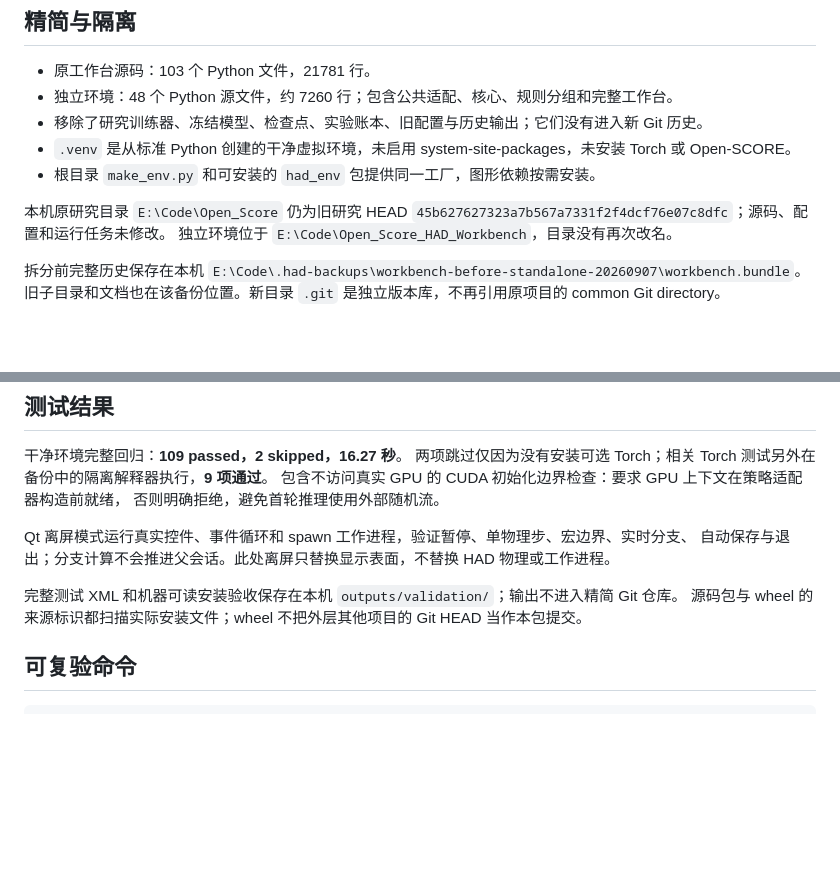
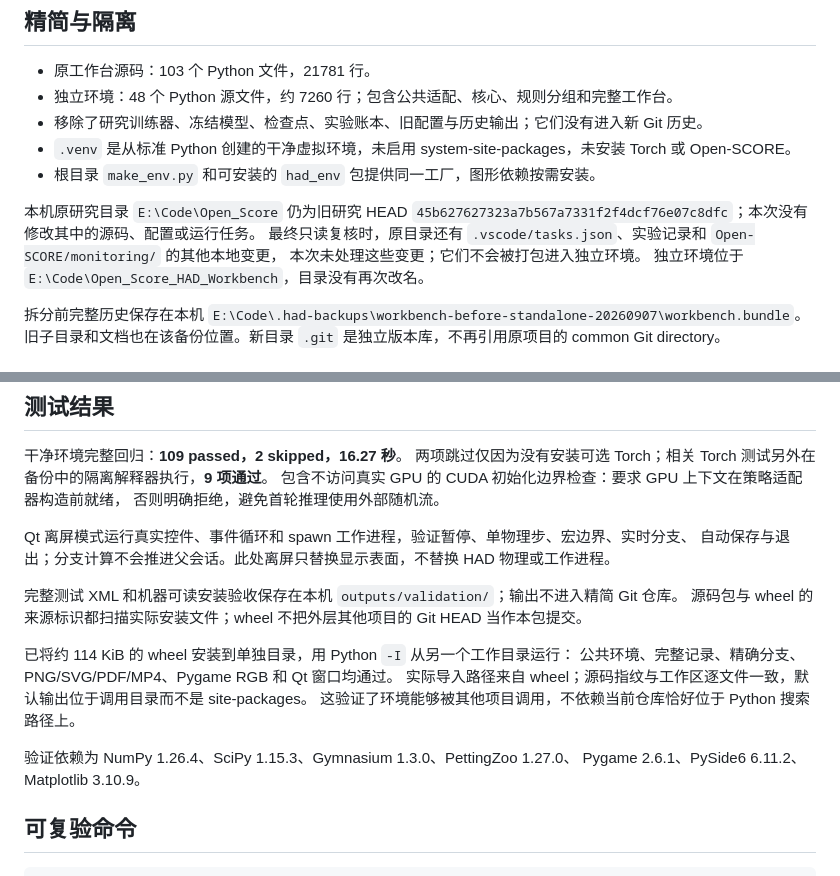
Before and after one commit to Sailero/SkyHAD, a Markdown page: docs/VALIDATION.md, 2 parts joined by grey strips. Rendered like a GitHub page; blank space fills up the shorter version.

Commit message:
docs: record wheel isolation checks and original workspace status

````diff
--- a/docs/VALIDATION.md
+++ b/docs/VALIDATION.md
@@ -12,7 +12,9 @@
 - 根目录 `make_env.py` 和可安装的 `had_env` 包提供同一工厂，图形依赖按需安装。
 
 本机原研究目录 `E:\Code\Open_Score` 仍为旧研究 HEAD
-`45b627627323a7b567a7331f2f4dcf76e07c8dfc`；源码、配置和运行任务未修改。
+`45b627627323a7b567a7331f2f4dcf76e07c8dfc`；本次没有修改其中的源码、配置或运行任务。
+最终只读复核时，原目录还有 `.vscode/tasks.json`、实验记录和 `Open-SCORE/monitoring/` 的其他本地变更，
+本次未处理这些变更；它们不会被打包进入独立环境。
 独立环境位于 `E:\Code\Open_Score_HAD_Workbench`，目录没有再次改名。
 
 拆分前完整历史保存在本机
@@ -47,6 +49,14 @@ Qt 离屏模式运行真实控件、事件循环和 spawn 工作进程，验证
 完整测试 XML 和机器可读安装验收保存在本机 `outputs/validation/`；输出不进入精简 Git 仓库。
 源码包与 wheel 的来源标识都扫描实际安装文件；wheel 不把外层其他项目的 Git HEAD 当作本包提交。
 
+已将约 114 KiB 的 wheel 安装到单独目录，用 Python `-I` 从另一个工作目录运行：
+公共环境、完整记录、精确分支、PNG/SVG/PDF/MP4、Pygame RGB 和 Qt 窗口均通过。
+实际导入路径来自 wheel；源码指纹与工作区逐文件一致，默认输出位于调用目录而不是 site-packages。
+这验证了环境能够被其他项目调用，不依赖当前仓库恰好位于 Python 搜索路径上。
+
+验证依赖为 NumPy 1.26.4、SciPy 1.15.3、Gymnasium 1.3.0、PettingZoo 1.27.0、
+Pygame 2.6.1、PySide6 6.11.2、Matplotlib 3.10.9。
+
 ## 可复验命令
 
 ```powershell
````
